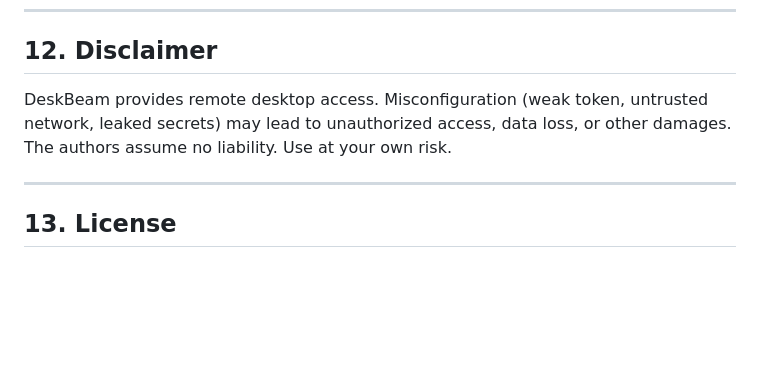
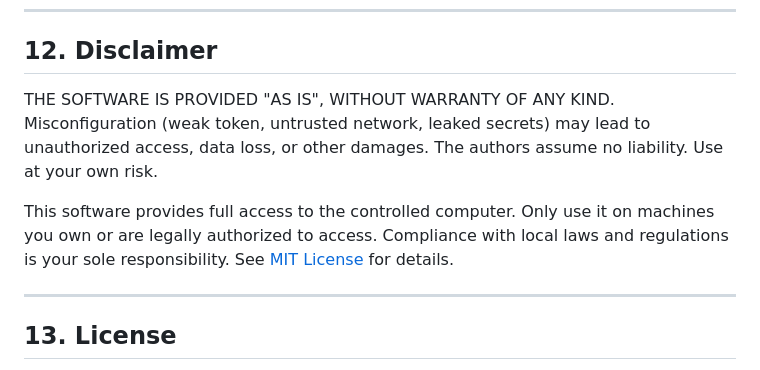
Before and after one commit to anzye2016/DeskBeam, a Markdown page: README_EN.md, the part around the change. Rendered like a GitHub page; blank space fills up the shorter version.

Commit message:
docs: strengthen disclaimer with legal compliance and authorized use

```diff
--- a/README_EN.md
+++ b/README_EN.md
@@ -234,7 +234,9 @@ On LAN, an attacker can redirect traffic + present a fake cert → full MITM (de
 
 ## 12. Disclaimer
 
-DeskBeam provides remote desktop access. Misconfiguration (weak token, untrusted network, leaked secrets) may lead to unauthorized access, data loss, or other damages. The authors assume no liability. Use at your own risk.
+THE SOFTWARE IS PROVIDED "AS IS", WITHOUT WARRANTY OF ANY KIND. Misconfiguration (weak token, untrusted network, leaked secrets) may lead to unauthorized access, data loss, or other damages. The authors assume no liability. Use at your own risk.
+
+This software provides full access to the controlled computer. Only use it on machines you own or are legally authorized to access. Compliance with local laws and regulations is your sole responsibility. See [MIT License](LICENSE) for details.
 
 ---
 
```
Also changed, not shown: README.md (+3 -1 lines).
